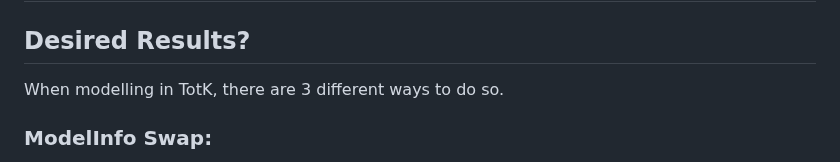
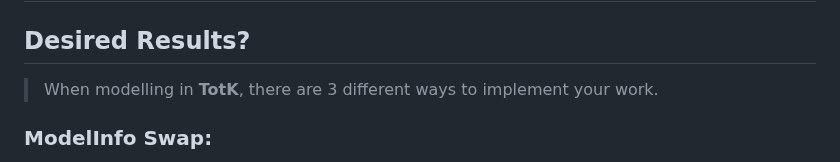
Before and after one commit to The5thTear/TOTK-ModForge, a Markdown page: Guides/ModelSwapping/model-swapping.md, the part around the change. GitHub-like rendering.

Commit message:
fix and add stuff and things

```diff
--- a/Guides/ModelSwapping/model-swapping.md
+++ b/Guides/ModelSwapping/model-swapping.md
@@ -144,7 +144,7 @@ This is my favorite thing to say whenever somebody asks a modding question. If y
 # Models:
 
 ## Desired Results?
-When modelling in TotK, there are 3 different ways to do so.
+> When modelling in **TotK**, there are 3 different ways to implement your work.
 
 ### ModelInfo Swap:
 
```
